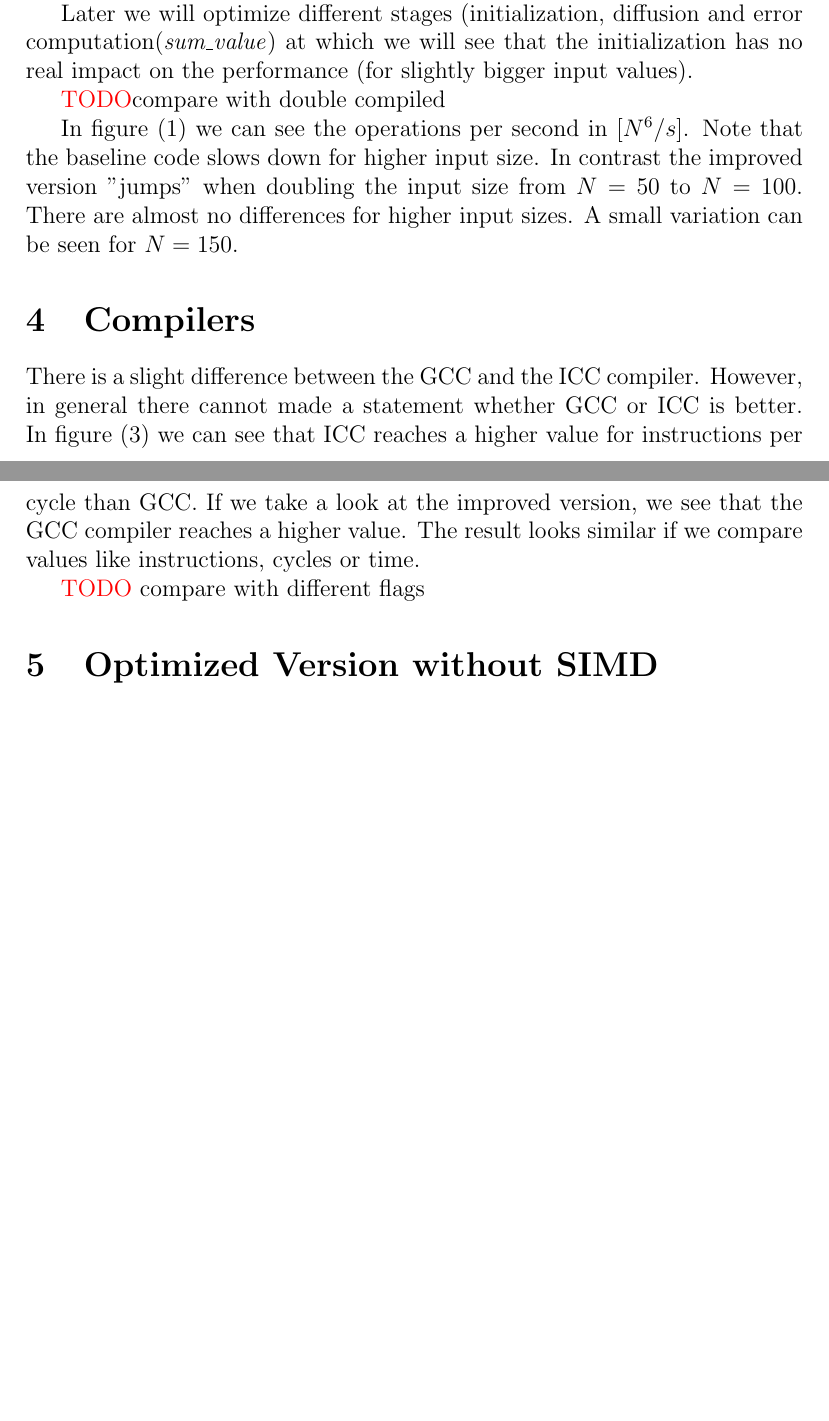
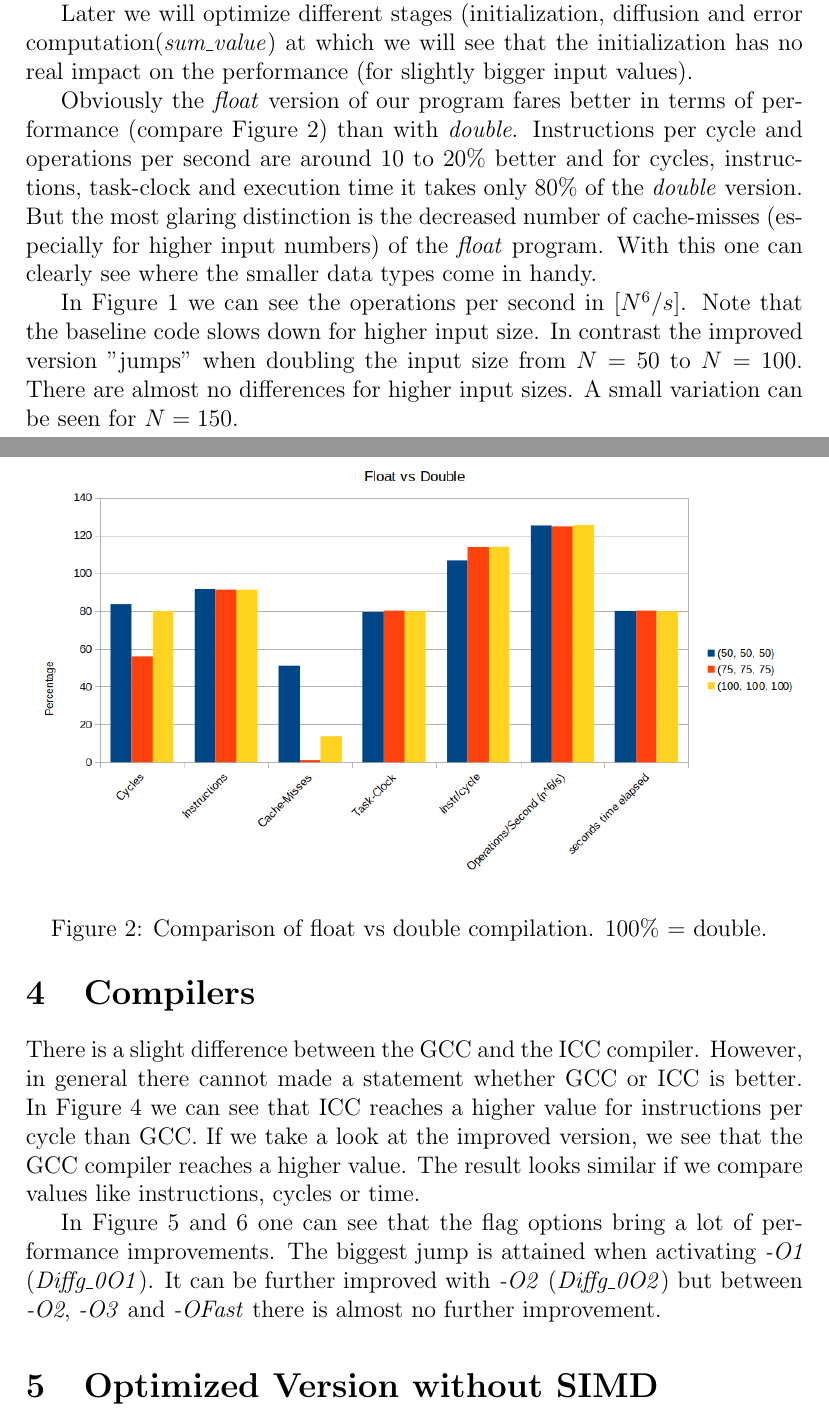
Before and after one commit to schakalakka/uab-pp, a LaTeX document (c_programming_performance_lab/report/report.tex): two parts of pages 2 and 3 of 5 before the commit and two parts of pages 2 and 3 of 7 after it, joined at a grey line, cut so that both start at the same text, the shorter picture padded with empty space. Compiled offline with pdfLaTeX.

Commit message:
add floatvsdouble and opt flag comparison

```diff
--- a/c_programming_performance_lab/report/report.tex
+++ b/c_programming_performance_lab/report/report.tex
@@ -45,7 +45,13 @@ As derived in chapter (\ref{chp:opcom}) we can see in figure (\ref{fig:clock}) t
 
 Later we will optimize different stages (initialization, diffusion and error computation(\emph{sum\_value}) at which we will see that the initialization has no real impact on the performance (for slightly bigger input values).
 
-\textcolor{red}{TODO}compare with double compiled
+Obviously the \emph{float} version of our program fares better in terms of performance (compare Figure \ref{fig:floatvsdouble}) than with \emph{double}. Instructions per cycle and operations per second are around 10 to 20\% better and for cycles, instructions, task-clock and execution time it takes only 80\% of the \emph{double} version. But the most glaring distinction is the decreased number of cache-misses (especially for higher input numbers) of the \emph{float} program. With this one can clearly see where the smaller data types come in handy.
+\begin{figure}[h]
+	\centering
+	\includegraphics[width=1.0\linewidth]{"Benchmark 3/floatvsdouble"}
+	\caption{Comparison of float vs double compilation. 100\% = double. }
+	\label{fig:floatvsdouble}
+\end{figure}
 
 \begin{figure}[h]
 	\centering
@@ -54,11 +60,11 @@ Later we will optimize different stages (initialization, diffusion and error com
 	\label{fig:clock}
 \end{figure}
 
-In figure (\ref{fig:oper}) we can see the operations per second in [$N^6/s$]. Note that the baseline code slows down for higher input size. In contrast the improved version "jumps" when doubling the input size from $N=50$ to $N=100$. There are almost no differences for higher input sizes. A small variation can be seen for $N=150$.
+In Figure \ref{fig:oper} we can see the operations per second in [$N^6/s$]. Note that the baseline code slows down for higher input size. In contrast the improved version "jumps" when doubling the input size from $N=50$ to $N=100$. There are almost no differences for higher input sizes. A small variation can be seen for $N=150$.
 
 \section{Compilers}
 
-There is a slight difference between the GCC and the ICC compiler. However, in general there cannot made a statement whether GCC or ICC is better. In figure (\ref{fig:instrcycle}) we can see that ICC reaches a higher value for instructions per cycle than GCC. If we take a look at the improved version, we see that the GCC compiler reaches a higher value. The result looks similar if we compare values like instructions, cycles or time.
+There is a slight difference between the GCC and the ICC compiler. However, in general there cannot made a statement whether GCC or ICC is better. In Figure \ref{fig:instrcycle} we can see that ICC reaches a higher value for instructions per cycle than GCC. If we take a look at the improved version, we see that the GCC compiler reaches a higher value. The result looks similar if we compare values like instructions, cycles or time.
 
 \begin{figure}
 	\centering
@@ -67,5 +73,5 @@ There is a slight difference between the GCC and the ICC compiler. However, in g
 	\label{fig:instrcycle}
 \end{figure}
 
+In Figure \ref{fig:Ocompelapsedtime} and \ref{fig:noopssec} one can see that the flag options bring a lot of performance improvements. The biggest jump is attained when activating \emph{-O1} (\emph{Diffg\_0O1}). It can be further improved with \emph{-O2} (\emph{Diffg\_0O2}) but between \emph{-O2}, \emph{-O3} and \emph{-OFast} there is almost no further improvement.
 
-\textcolor{red}{TODO} compare with different flags
@@ -72,3 +89,5 @@ There is a slight difference between the GCC and the ICC compiler. However, in g
+	\label{fig:noopssec}
+\end{figure}
 
 \section{Optimized Version without SIMD}
 
```
Also changed, not shown: c_programming_performance_lab/report/Benchmark 3/cyc.png (renamed from c_programming_performance_lab/report/cyc.png), c_programming_performance_lab/report/Benchmark 3/elapsedtimepercOcomp.png (added), c_programming_performance_lab/report/Benchmark 3/floatvsdouble.png (added), c_programming_performance_lab/report/Benchmark 3/instrcyc.png (renamed from c_programming_performance_lab/report/instrcyc.png), c_programming_performance_lab/report/Benchmark 3/instrcycpro.png (renamed from c_programming_performance_lab/report/instrcycpro.png), c_programming_performance_lab/report/Benchmark 3/noopssec.png (added), c_programming_performance_lab/report/Benchmark 3/opsec.png (renamed from c_programming_performance_lab/report/opsec.png), c_programming_performance_lab/report/Benchmark 3/opsecpro.png (renamed from c_programming_performance_lab/report/opsecpro.png), c_programming_performance_lab/report/report.pdf, c_programming_performance_lab/report/report.tex (11 more changed lines).
